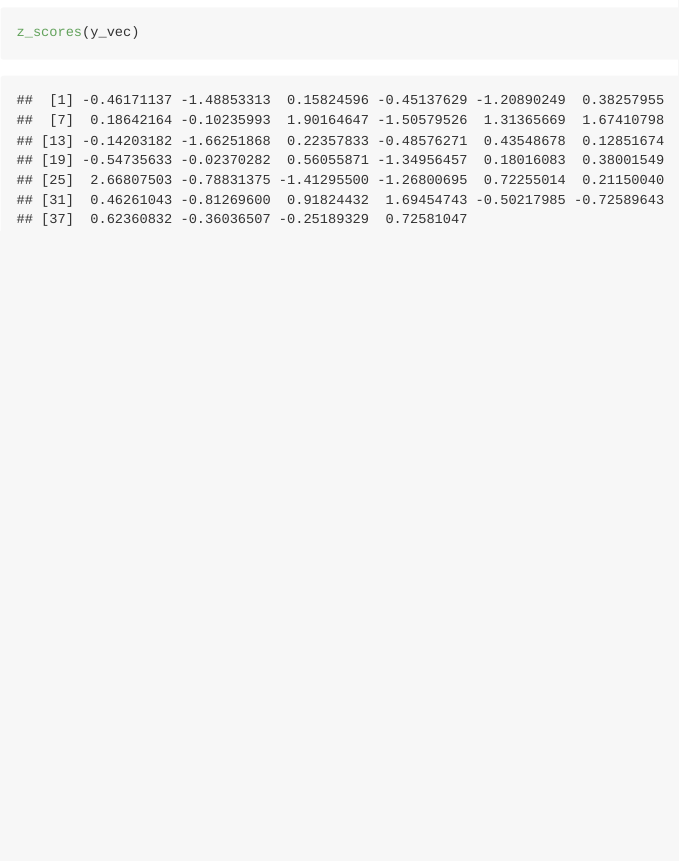
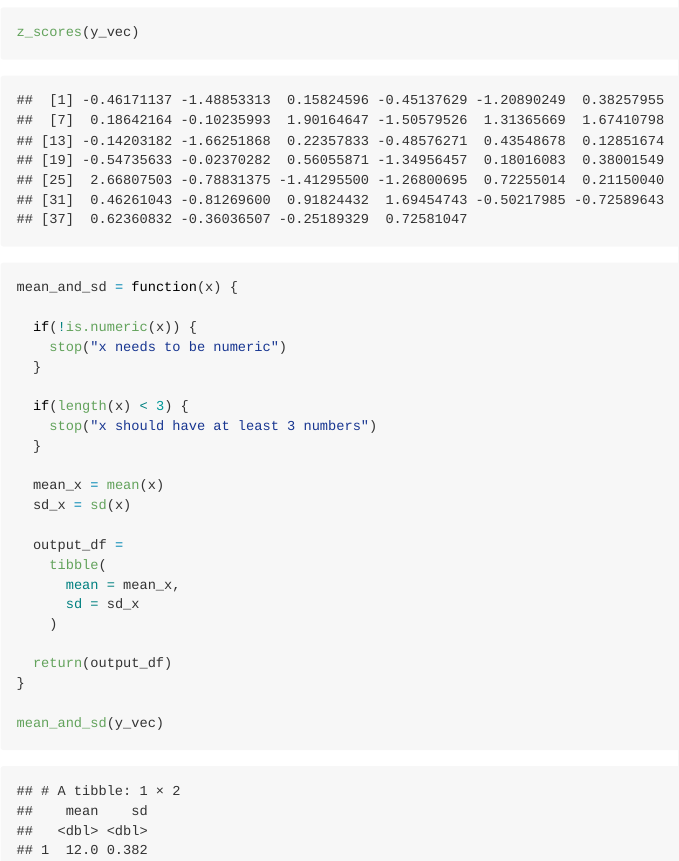
Before and after one commit to RuilianZ/iteration, an R Markdown document (writing_functions.Rmd): the page in a window 1100 px wide, from 2260 px down. Rendered offline with R 4.5, knitr and Pandoc, with nearby package versions; code that draws random numbers runs with fixed seeds of ours.

Commit message:
got a mean and sd function

````diff
--- a/writing_functions.Rmd
+++ b/writing_functions.Rmd
@@ -57,3 +57,29 @@ z_scores("Roxy")
 
 z_scores(y_vec)
 ```
+
+```{r}
+mean_and_sd = function(x) {
+
+  if(!is.numeric(x)) {
+    stop("x needs to be numeric")
+  }
+
+  if(length(x) < 3) {
+    stop("x should have at least 3 numbers")
+  }
+
+  mean_x = mean(x)
+  sd_x = sd(x)
+
+  output_df =
+    tibble(
+      mean = mean_x,
+      sd = sd_x
+    )
+
+  return(output_df)
+}
+
+mean_and_sd(y_vec)
+```
````
Also changed, not shown: writing_functions.md.
